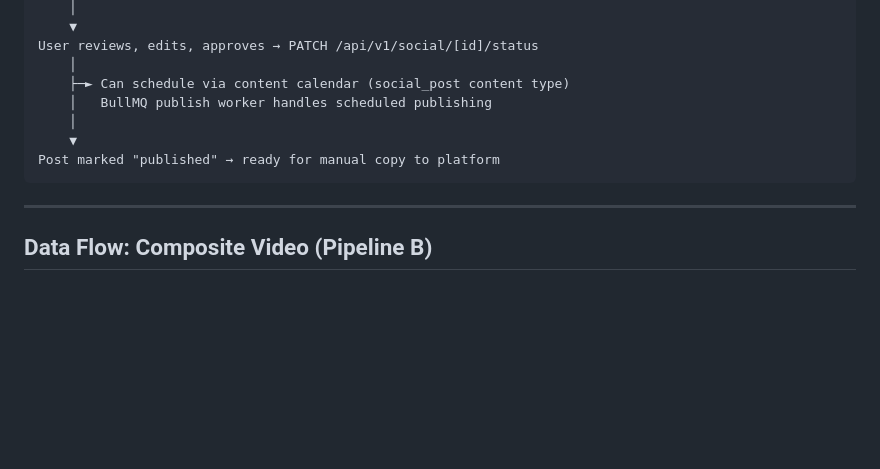
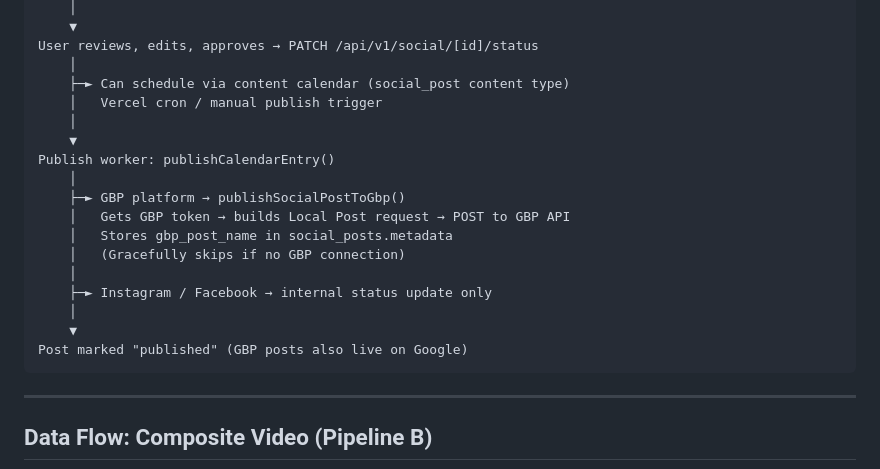
Before and after one commit to chuck146/authority-engine, a Markdown page: docs/architecture.md, the part around the change. Drawn GitHub-style; blank space fills up the shorter version.

````diff
--- a/docs/architecture.md
+++ b/docs/architecture.md
@@ -223,10 +223,20 @@ Social dashboard shows post in list with platform preview
 User reviews, edits, approves → PATCH /api/v1/social/[id]/status
     │
     ├─► Can schedule via content calendar (social_post content type)
-    │   BullMQ publish worker handles scheduled publishing
+    │   Vercel cron / manual publish trigger
     │
     ▼
-Post marked "published" → ready for manual copy to platform
+Publish worker: publishCalendarEntry()
+    │
+    ├─► GBP platform → publishSocialPostToGbp()
+    │   Gets GBP token → builds Local Post request → POST to GBP API
+    │   Stores gbp_post_name in social_posts.metadata
+    │   (Gracefully skips if no GBP connection)
+    │
+    ├─► Instagram / Facebook → internal status update only
+    │
+    ▼
+Post marked "published" (GBP posts also live on Google)
 ```
 
 ---
````
Also changed, not shown: docs/changelog.md (+8 -0 lines), docs/project_status.md (+8 -0 lines).
